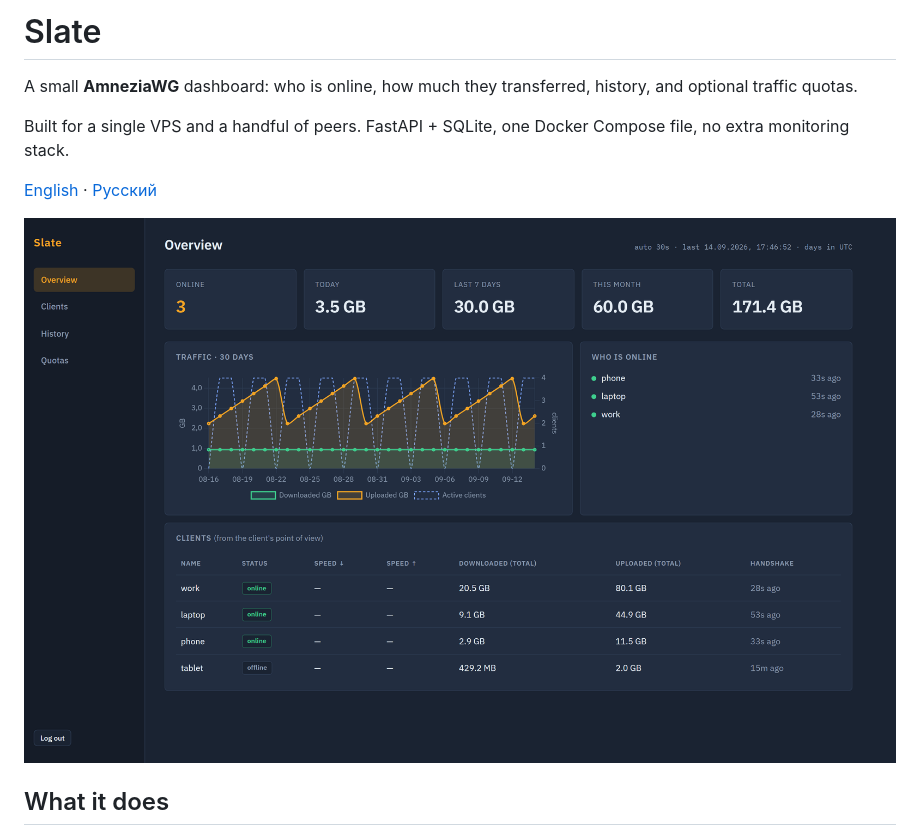
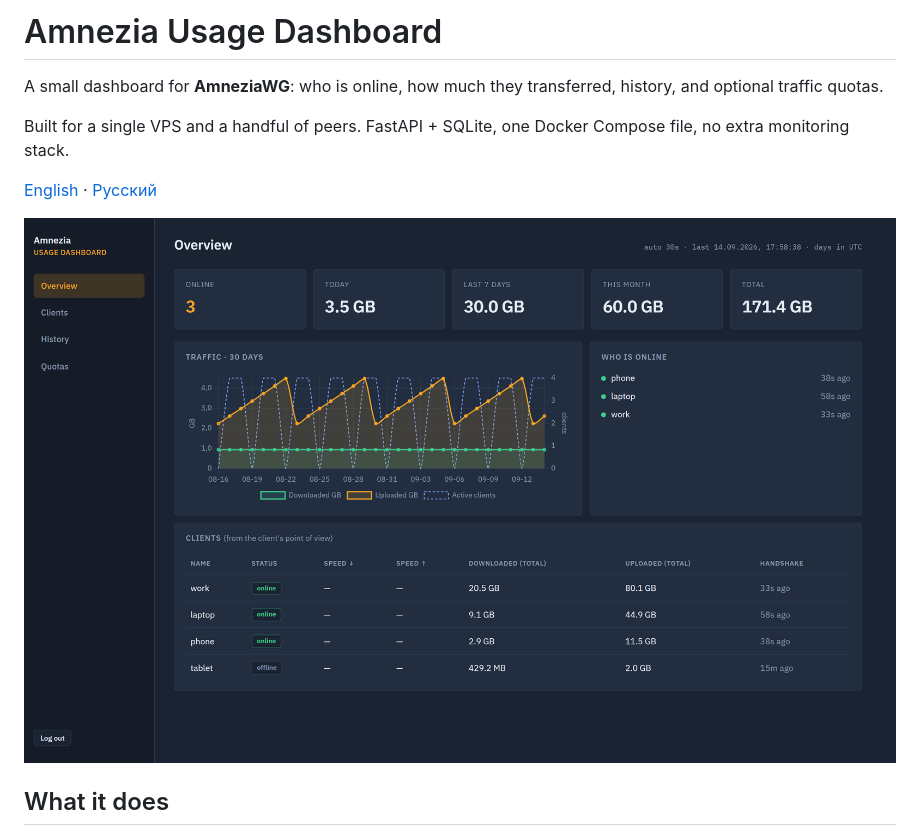
Before and after one commit to int-cloud-automation/amnezia-usage-dashboard, a Markdown page: README.md, the part around one of its changes. Rendered like a GitHub page; pictures changed too: docs/screenshots/overview.png.

```diff
--- a/README.md
+++ b/README.md
@@ -1,6 +1,6 @@
-# Slate
+# Amnezia Usage Dashboard
 
-A small **AmneziaWG** dashboard: who is online, how much they transferred, history, and optional traffic quotas.
+A small dashboard for **AmneziaWG**: who is online, how much they transferred, history, and optional traffic quotas.
 
 Built for a single VPS and a handful of peers. FastAPI + SQLite, one Docker Compose file, no extra monitoring stack.
 
```
Also changed, not shown: other parts of README.md (+5 -5 lines), docs/screenshots/clients.png, docs/screenshots/history.png, docs/screenshots/login.png, docs/screenshots/quotas.png, 10 other files.
